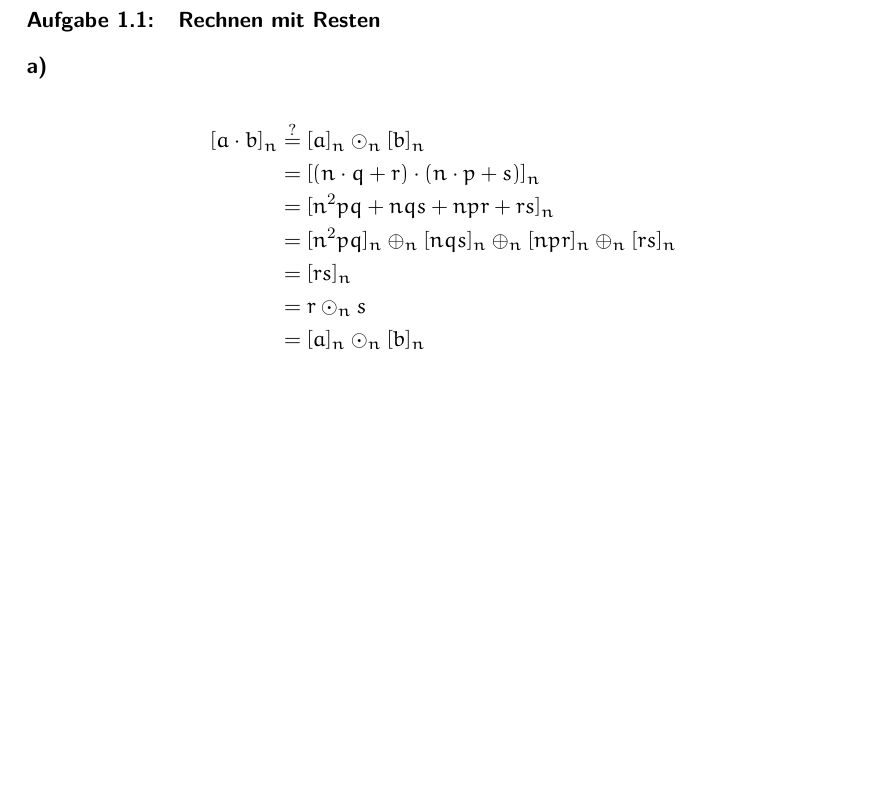
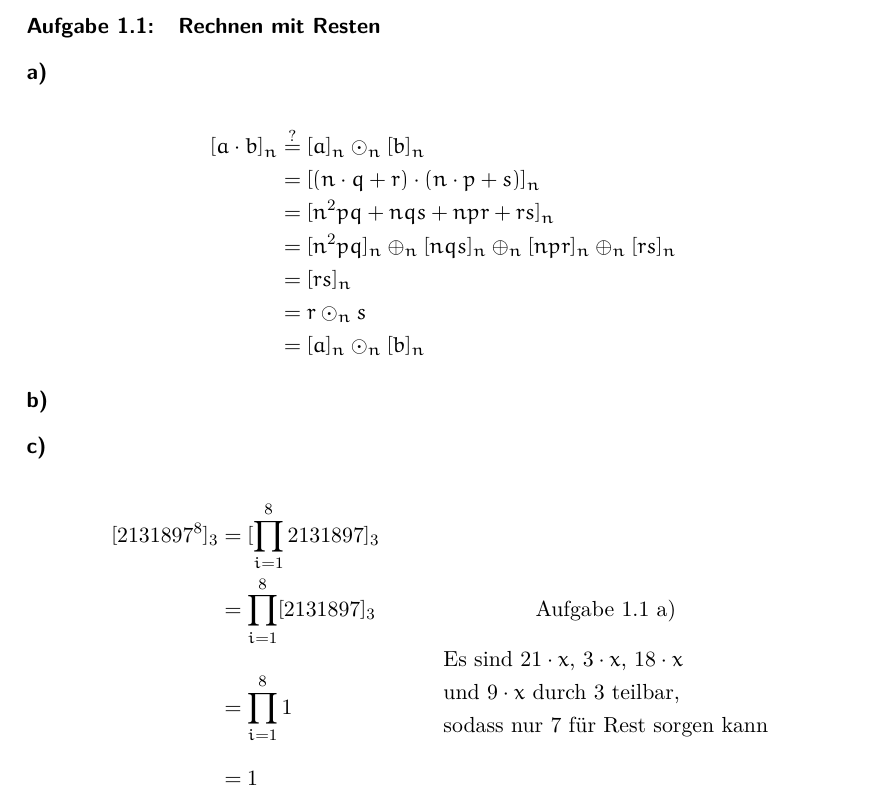
Before and after one commit to themightyoarfish/Kryptografische-Verfahren, a LaTeX document (Blatt 1/Blatt 1.tex): part of the page, cut so that both start at the same text, the shorter picture padded with empty space. Compiled offline with pdfLaTeX.

Commit message:
ex 1.1 c)

```diff
--- a/Blatt 1/Blatt 1.tex
+++ b/Blatt 1/Blatt 1.tex
@@ -17,4 +17,20 @@
                     & =               & [a]_n \odot_n [b]_n
    \end{IEEEeqnarray*}
 
-\end{document}
+   \subsection{}
+
+   \subsection{}
+
+   \begin{IEEEeqnarray*}{rCltt}
+      [2131897^8]_3   & = & [\prod_{i=1}^8 2131897]_3\\
+                      & = & \prod_{i=1}^8 [2131897]_3   & \hspace{1cm} & Aufgabe 1.1 a) \\
+                      & = & \prod_{i=1}^8 1             & \hspace{1cm} &
+      \begin{IEEEeqnarraybox}[][c]{s}
+         Es sind $21\cdot x$, $3\cdot x$, $18\cdot x$ \\
+         und $9\cdot x$ durch $3$ teilbar, \\
+         sodass nur $7$ für Rest sorgen kann\\
+      \end{IEEEeqnarraybox} \\
+                     & = & 1
+   \end{IEEEeqnarray*}
+
+   \end{document}
```
